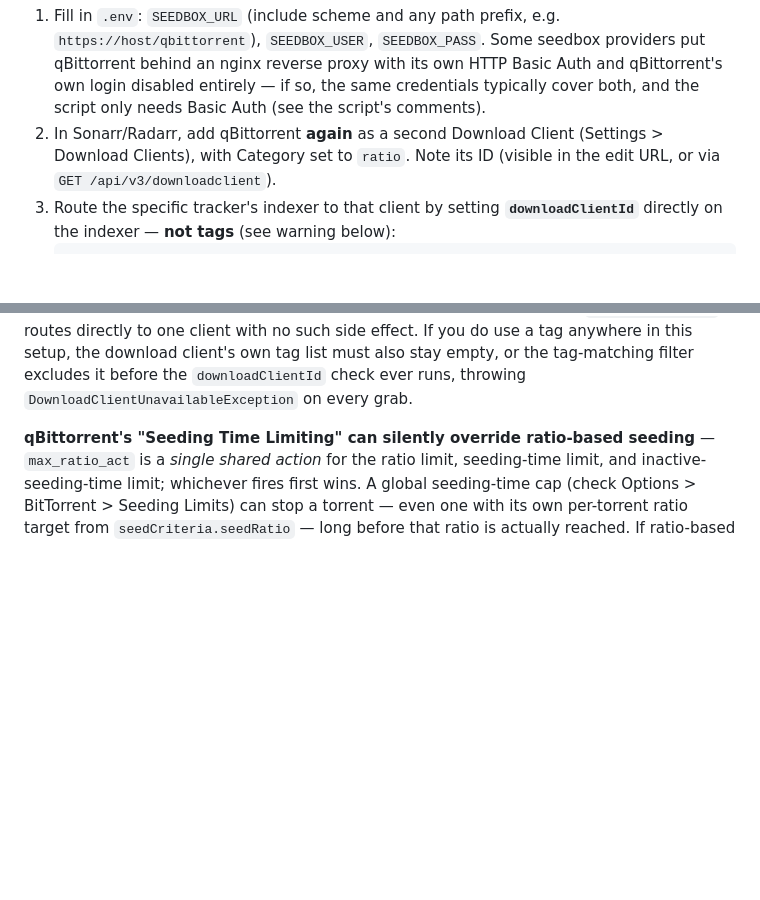
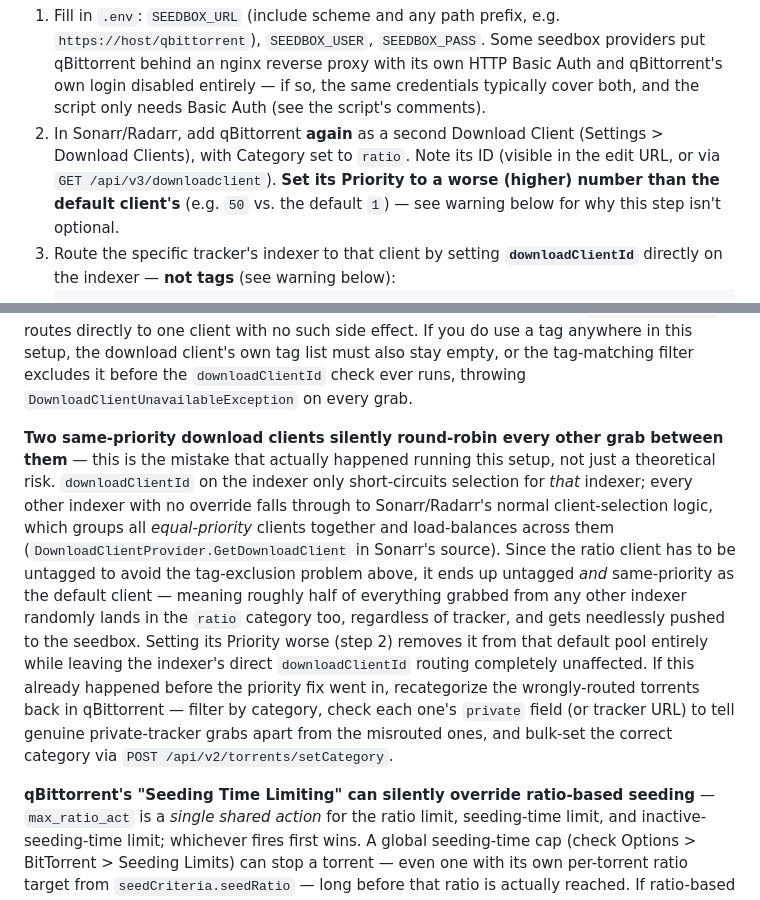
Before and after one commit to daroco/arr-matey, a Markdown page: README.md, 2 parts joined by grey strips. Drawn GitHub-style; blank space fills up the shorter version.

Commit message:
Document the download-client priority round-robin bug
Real bug hit while running this setup, not theoretical: two same-
priority, untagged download clients (needed to avoid the earlier tag-
exclusion issue) get load-balanced by Sonarr/Radarr for every indexer
without an explicit downloadClientId override, silently routing ~half
of unrelated grabs into the ratio category. Fix is giving the ratio
client a worse priority; also note how to recategorize any torrents
that got misrouted before the fix was in place.

Co-Authored-By: Claude Sonnet 5 <noreply@anthropic.com>

````diff
--- a/README.md
+++ b/README.md
@@ -352,7 +352,9 @@ API. Everything else is skipped, so unrelated downloads never touch the seedbox.
    the script only needs Basic Auth (see the script's comments).
 2. In Sonarr/Radarr, add qBittorrent **again** as a second Download Client (Settings >
    Download Clients), with Category set to `ratio`. Note its ID (visible in the edit
-   URL, or via `GET /api/v3/downloadclient`).
+   URL, or via `GET /api/v3/downloadclient`). **Set its Priority to a worse (higher)
+   number than the default client's** (e.g. `50` vs. the default `1`) — see warning
+   below for why this step isn't optional.
 3. Route the specific tracker's indexer to that client by setting **`downloadClientId`**
    directly on the indexer — **not tags** (see warning below):
    ```bash
@@ -380,6 +382,23 @@ effect. If you do use a tag anywhere in this setup, the download client's own ta
 must also stay empty, or the tag-matching filter excludes it before the
 `downloadClientId` check ever runs, throwing `DownloadClientUnavailableException` on
 every grab.
+
+**Two same-priority download clients silently round-robin every other grab between
+them** — this is the mistake that actually happened running this setup, not just a
+theoretical risk. `downloadClientId` on the indexer only short-circuits selection for
+*that* indexer; every other indexer with no override falls through to Sonarr/Radarr's
+normal client-selection logic, which groups all *equal-priority* clients together and
+load-balances across them (`DownloadClientProvider.GetDownloadClient` in Sonarr's
+source). Since the ratio client has to be untagged to avoid the tag-exclusion problem
+above, it ends up untagged *and* same-priority as the default client — meaning roughly
+half of everything grabbed from any other indexer randomly lands in the `ratio`
+category too, regardless of tracker, and gets needlessly pushed to the seedbox. Setting
+its Priority worse (step 2) removes it from that default pool entirely while leaving
+the indexer's direct `downloadClientId` routing completely unaffected. If this already
+happened before the priority fix went in, recategorize the wrongly-routed torrents back
+in qBittorrent — filter by category, check each one's `private` field (or tracker URL)
+to tell genuine private-tracker grabs apart from the misrouted ones, and bulk-set the
+correct category via `POST /api/v2/torrents/setCategory`.
 
 **qBittorrent's "Seeding Time Limiting" can silently override ratio-based seeding** —
 `max_ratio_act` is a *single shared action* for the ratio limit, seeding-time limit, and
````
